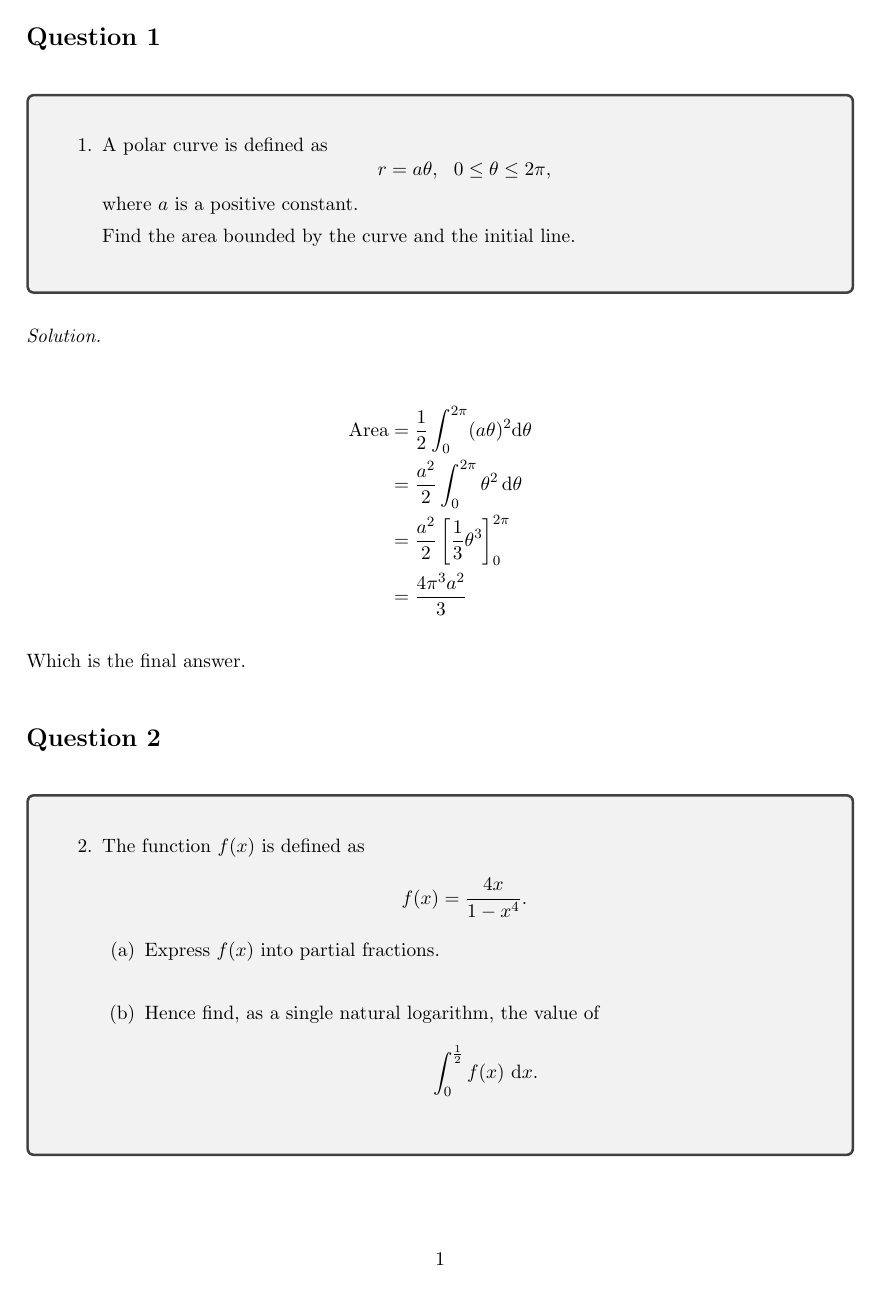
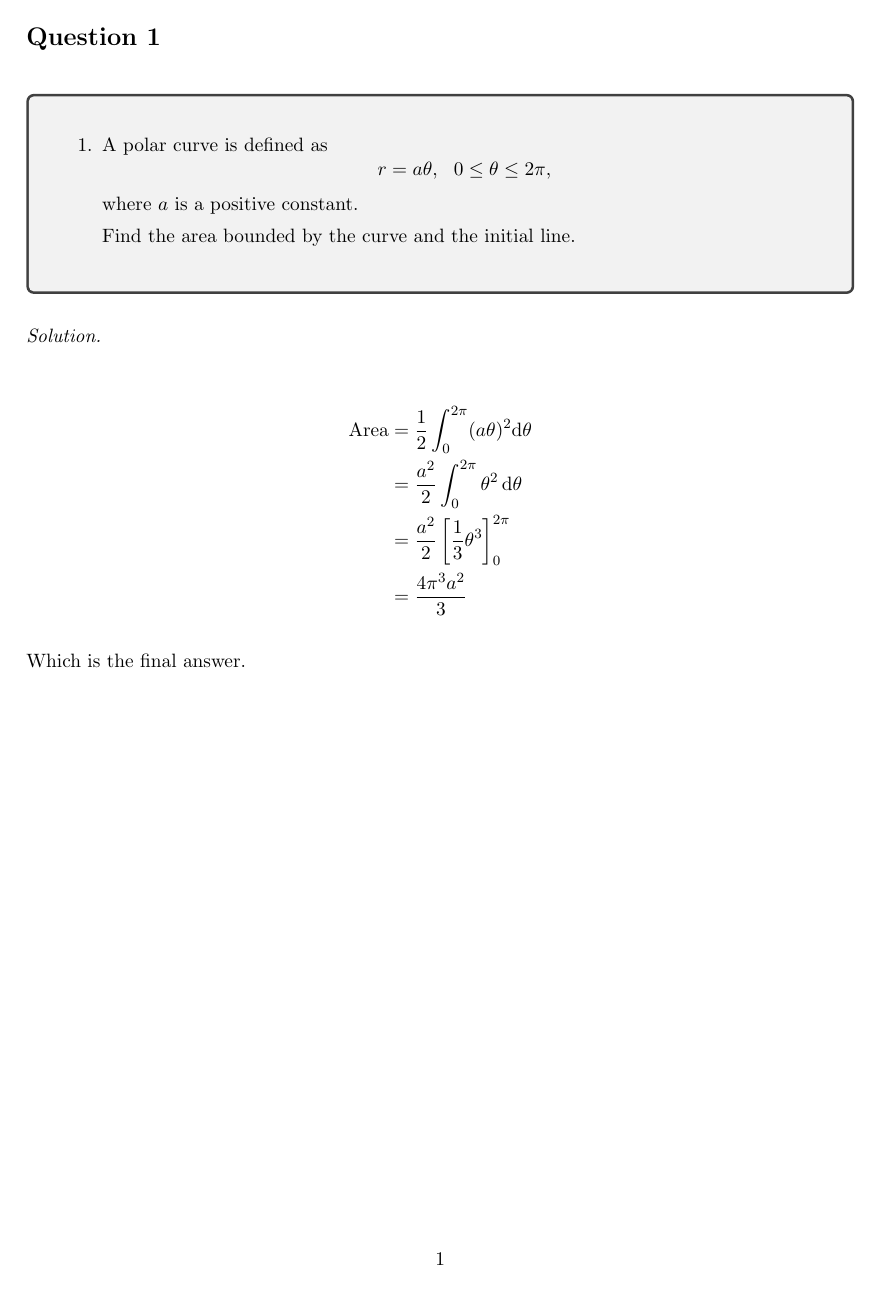
Before and after one commit to nola-tat/questions, a LaTeX document (main.tex, which reads preamble/document.tex): page 2 of 3. Compiled offline with pdfLaTeX.

Commit message:
Starting new questions on a newpage

```diff
--- a/preamble/document.tex
+++ b/preamble/document.tex
@@ -99,4 +99,4 @@
   \end{enumerate}
  }
 
-\newcommand{\newq}{\section{Question \theqnumber}}
+\newcommand{\newq}{\newpage\section{Question \theqnumber}}
```
Also changed, not shown: main.tex (+0 -4 lines).
